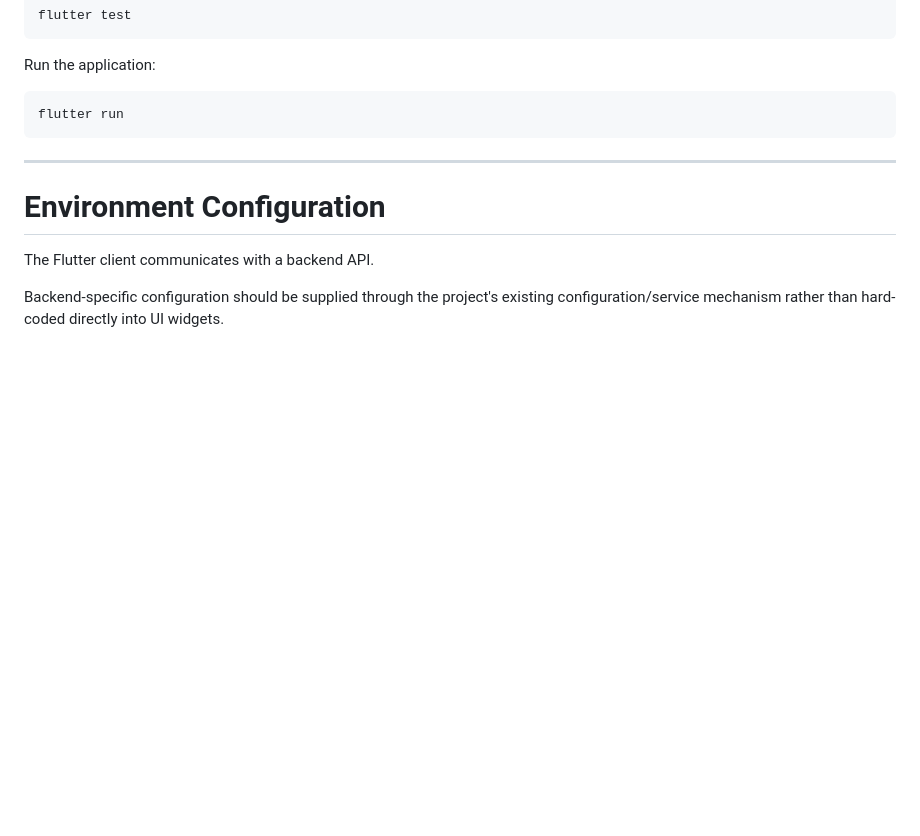
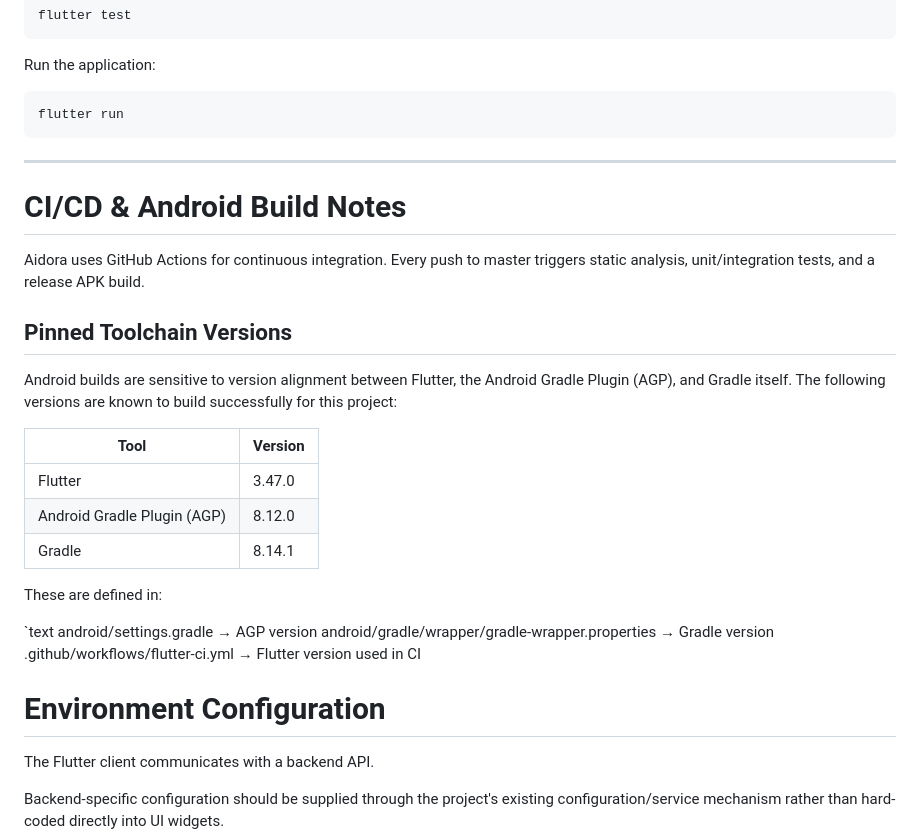
Before and after one commit to YousefAbaas/Aidora, a Markdown page: README.md, the part around the change. Drawn GitHub-style; blank space fills up the shorter version.

Commit message:
docs: add CI/CD and Android build troubleshooting notes

```diff
--- a/README.md
+++ b/README.md
@@ -601,6 +601,27 @@ flutter run
 
 ---
 
+# CI/CD & Android Build Notes
+
+Aidora uses GitHub Actions for continuous integration. Every push to master triggers static analysis, unit/integration tests, and a release APK build.
+
+## Pinned Toolchain Versions
+
+Android builds are sensitive to version alignment between Flutter, the Android Gradle Plugin (AGP), and Gradle itself. The following versions are known to build successfully for this project:
+
+| Tool               | Version   |
+| ------------------- | --------- |
+| Flutter             | 3.47.0    |
+| Android Gradle Plugin (AGP) | 8.12.0 |
+| Gradle              | 8.14.1    |
+
+These are defined in:
+
+`text
+android/settings.gradle              → AGP version
+android/gradle/wrapper/gradle-wrapper.properties → Gradle version
+.github/workflows/flutter-ci.yml     → Flutter version used in CI
+
 # Environment Configuration
 
 The Flutter client communicates with a backend API.
```
